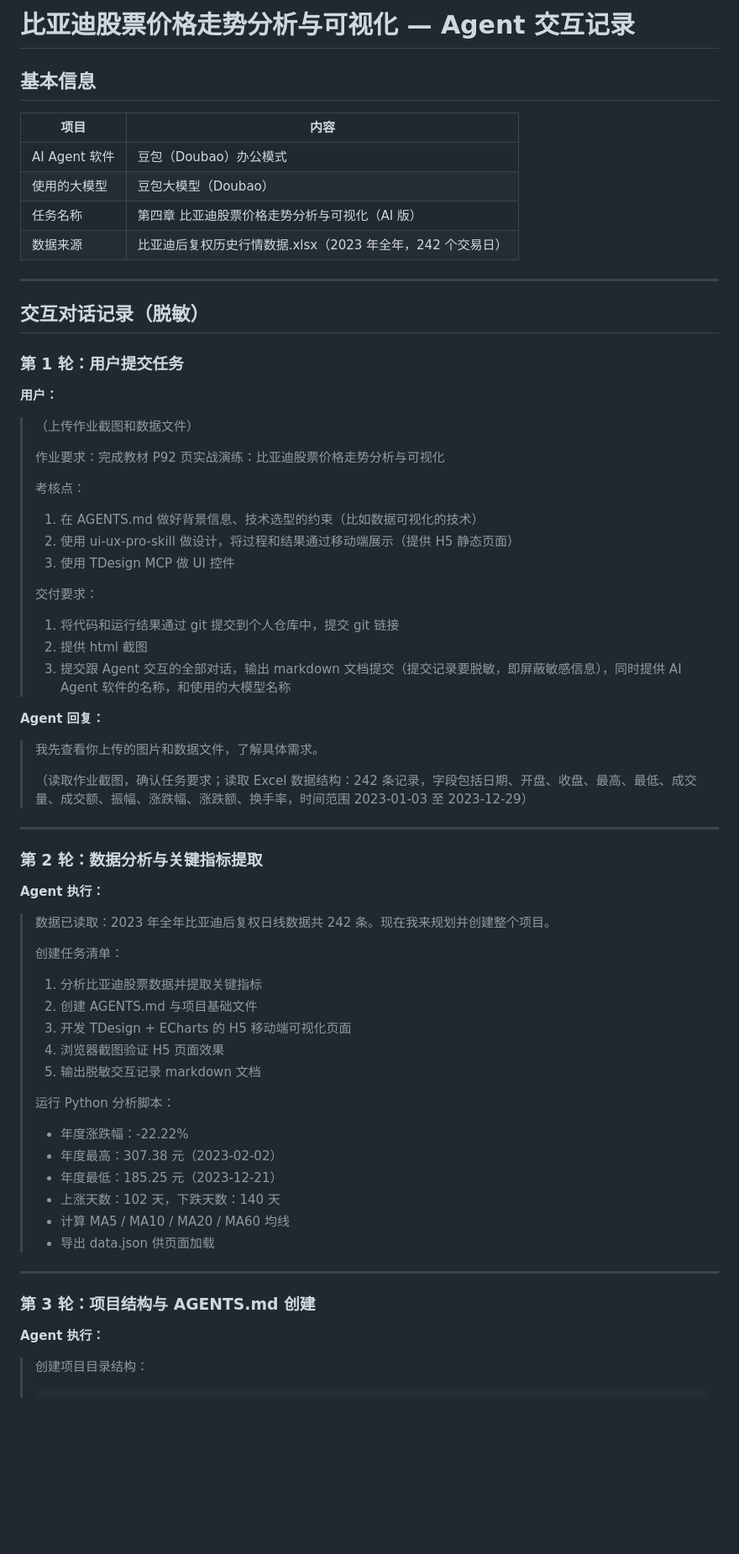
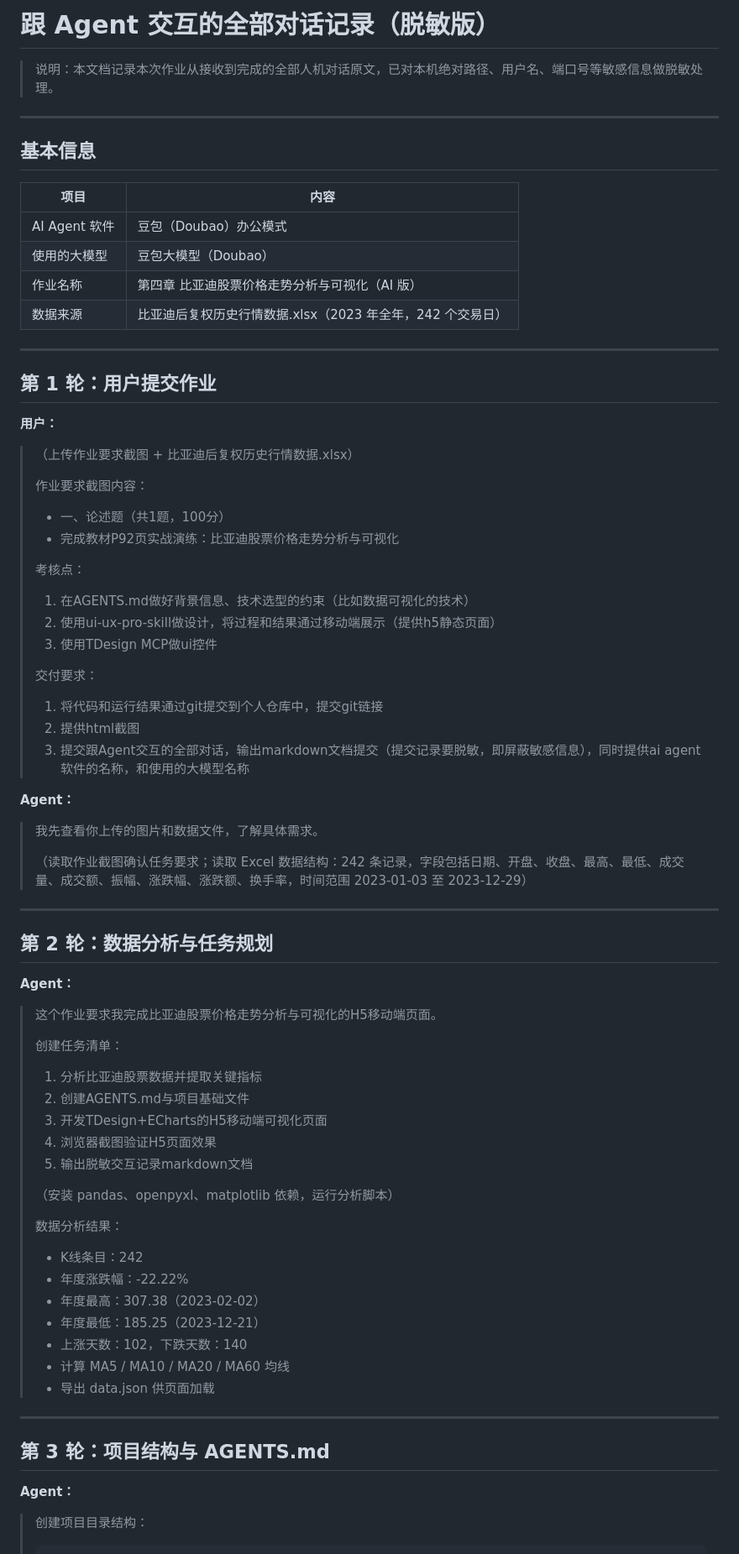
Before and after one commit to 4156416541zxc-dotcom/sina-dividend-project, a Markdown page: byd-stock-analysis/agent-interaction-log.md, the part around one of its changes. Shown at 84% size. GitHub-like rendering; blank space fills up the shorter version.

````diff
--- a/byd-stock-analysis/agent-interaction-log.md
+++ b/byd-stock-analysis/agent-interaction-log.md
@@ -1,4 +1,8 @@
-# 比亚迪股票价格走势分析与可视化 — Agent 交互记录
+# 跟 Agent 交互的全部对话记录（脱敏版）
+
+> 说明：本文档记录本次作业从接收到完成的全部人机对话原文，已对本机绝对路径、用户名、端口号等敏感信息做脱敏处理。
+
+---
 
 ## 基本信息
 
@@ -6,65 +10,68 @@
 |------|------|
 | AI Agent 软件 | 豆包（Doubao）办公模式 |
 | 使用的大模型 | 豆包大模型（Doubao） |
-| 任务名称 | 第四章 比亚迪股票价格走势分析与可视化（AI 版） |
+| 作业名称 | 第四章 比亚迪股票价格走势分析与可视化（AI 版） |
 | 数据来源 | 比亚迪后复权历史行情数据.xlsx（2023 年全年，242 个交易日） |
 
 ---
 
-## 交互对话记录（脱敏）
-
-### 第 1 轮：用户提交任务
+## 第 1 轮：用户提交作业
 
 **用户：**
 
-> （上传作业截图和数据文件）
+> （上传作业要求截图 + 比亚迪后复权历史行情数据.xlsx）
 >
-> 作业要求：完成教材 P92 页实战演练：比亚迪股票价格走势分析与可视化
+> 作业要求截图内容：
+> - 一、论述题（共1题，100分）
+> - 完成教材P92页实战演练：比亚迪股票价格走势分析与可视化
 >
 > 考核点：
-> 1. 在 AGENTS.md 做好背景信息、技术选型的约束（比如数据可视化的技术）
-> 2. 使用 ui-ux-pro-skill 做设计，将过程和结果通过移动端展示（提供 H5 静态页面）
-> 3. 使用 TDesign MCP 做 UI 控件
+> 1. 在AGENTS.md做好背景信息、技术选型的约束（比如数据可视化的技术）
+> 2. 使用ui-ux-pro-skill做设计，将过程和结果通过移动端展示（提供h5静态页面）
+> 3. 使用TDesign MCP做ui控件
 >
 > 交付要求：
-> 1. 将代码和运行结果通过 git 提交到个人仓库中，提交 git 链接
-> 2. 提供 html 截图
-> 3. 提交跟 Agent 交互的全部对话，输出 markdown 文档提交（提交记录要脱敏，即屏蔽敏感信息），同时提供 AI Agent 软件的名称，和使用的大模型名称
+> 1. 将代码和运行结果通过git提交到个人仓库中，提交git链接
+> 2. 提供html截图
+> 3. 提交跟Agent交互的全部对话，输出markdown文档提交（提交记录要脱敏，即屏蔽敏感信息），同时提供ai agent软件的名称，和使用的大模型名称
 
-**Agent 回复：**
+**Agent：**
 
 > 我先查看你上传的图片和数据文件，了解具体需求。
 >
-> （读取作业截图，确认任务要求；读取 Excel 数据结构：242 条记录，字段包括日期、开盘、收盘、最高、最低、成交量、成交额、振幅、涨跌幅、涨跌额、换手率，时间范围 2023-01-03 至 2023-12-29）
+> （读取作业截图确认任务要求；读取 Excel 数据结构：242 条记录，字段包括日期、开盘、收盘、最高、最低、成交量、成交额、振幅、涨跌幅、涨跌额、换手率，时间范围 2023-01-03 至 2023-12-29）
 
 ---
 
-### 第 2 轮：数据分析与关键指标提取
+## 第 2 轮：数据分析与任务规划
 
-**Agent 执行：**
+**Agent：**
 
-> 数据已读取：2023 年全年比亚迪后复权日线数据共 242 条。现在我来规划并创建整个项目。
+> 这个作业要求我完成比亚迪股票价格走势分析与可视化的H5移动端页面。
 >
 > 创建任务清单：
 > 1. 分析比亚迪股票数据并提取关键指标
-> 2. 创建 AGENTS.md 与项目基础文件
-> 3. 开发 TDesign + ECharts 的 H5 移动端可视化页面
-> 4. 浏览器截图验证 H5 页面效果
-> 5. 输出脱敏交互记录 markdown 文档
+> 2. 创建AGENTS.md与项目基础文件
+> 3. 开发TDesign+ECharts的H5移动端可视化页面
+> 4. 浏览器截图验证H5页面效果
+> 5. 输出脱敏交互记录markdown文档
 >
-> 运行 Python 分析脚本：
+> （安装 pandas、openpyxl、matplotlib 依赖，运行分析脚本）
+>
+> 数据分析结果：
+> - K线条目：242
 > - 年度涨跌幅：-22.22%
-> - 年度最高：307.38 元（2023-02-02）
-> - 年度最低：185.25 元（2023-12-21）
-> - 上涨天数：102 天，下跌天数：140 天
+> - 年度最高：307.38（2023-02-02）
+> - 年度最低：185.25（2023-12-21）
+> - 上涨天数：102，下跌天数：140
 > - 计算 MA5 / MA10 / MA20 / MA60 均线
 > - 导出 data.json 供页面加载
 
 ---
 
-### 第 3 轮：项目结构与 AGENTS.md 创建
+## 第 3 轮：项目结构与 AGENTS.md
 
-**Agent 执行：**
+**Agent：**
 
 > 创建项目目录结构：
 > ```
````
Also changed, not shown: other parts of byd-stock-analysis/agent-interaction-log.md (+80 -32 lines).
